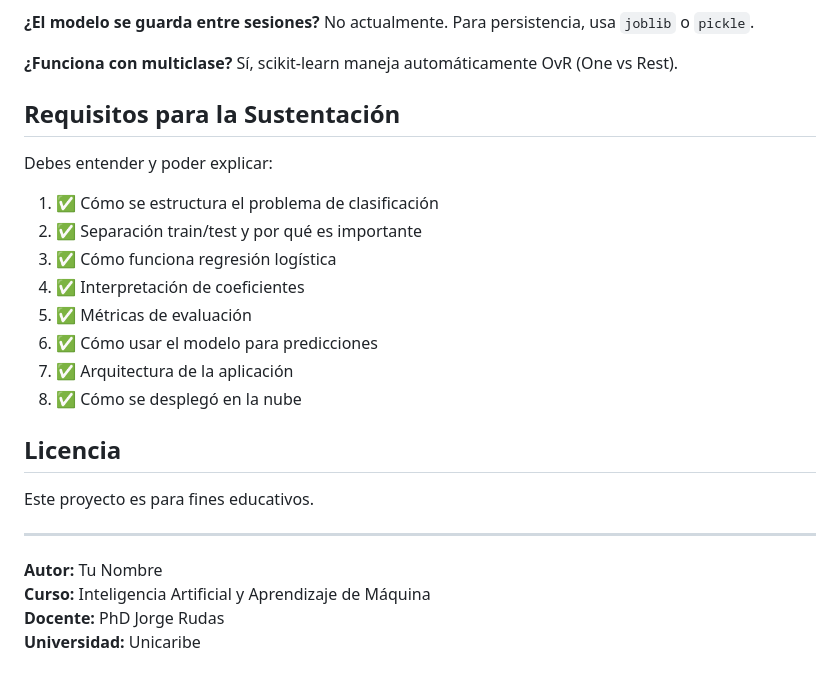
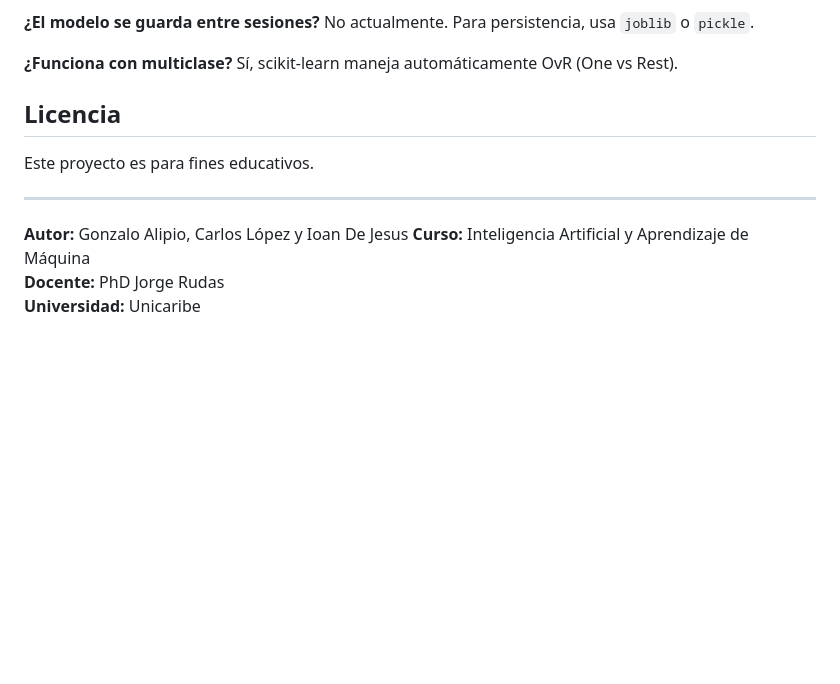
Before and after one commit to GonzaloAlipio88/proyecto-ml, a Markdown page: README.md, the part around one of its changes. GitHub-like rendering; blank space fills up the shorter version.

Commit message:
Actualizar README.md

```diff
--- a/README.md
+++ b/README.md
@@ -229,18 +229,6 @@ No actualmente. Para persistencia, usa `joblib` o `pickle`.
 **¿Funciona con multiclase?**
 Sí, scikit-learn maneja automáticamente OvR (One vs Rest).
 
-## Requisitos para la Sustentación
-
-Debes entender y poder explicar:
-
-1. ✅ Cómo se estructura el problema de clasificación
-2. ✅ Separación train/test y por qué es importante
-3. ✅ Cómo funciona regresión logística
-4. ✅ Interpretación de coeficientes
-5. ✅ Métricas de evaluación
-6. ✅ Cómo usar el modelo para predicciones
-7. ✅ Arquitectura de la aplicación
-8. ✅ Cómo se desplegó en la nube
 
 ## Licencia
 
@@ -248,7 +236,7 @@ Este proyecto es para fines educativos.
 
 ---
 
-**Autor:** Tu Nombre
+**Autor:** Gonzalo Alipio, Carlos López y Ioan De Jesus
 **Curso:** Inteligencia Artificial y Aprendizaje de Máquina
 **Docente:** PhD Jorge Rudas
 **Universidad:** Unicaribe
```
Also changed, not shown: other parts of README.md (+7 -7 lines).
